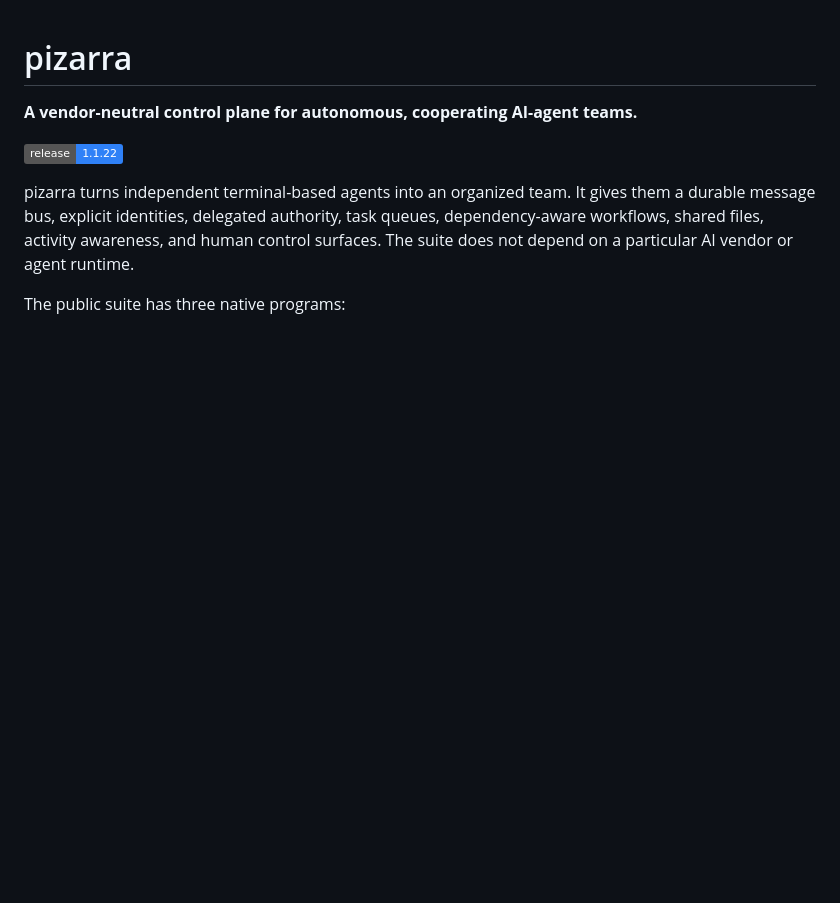
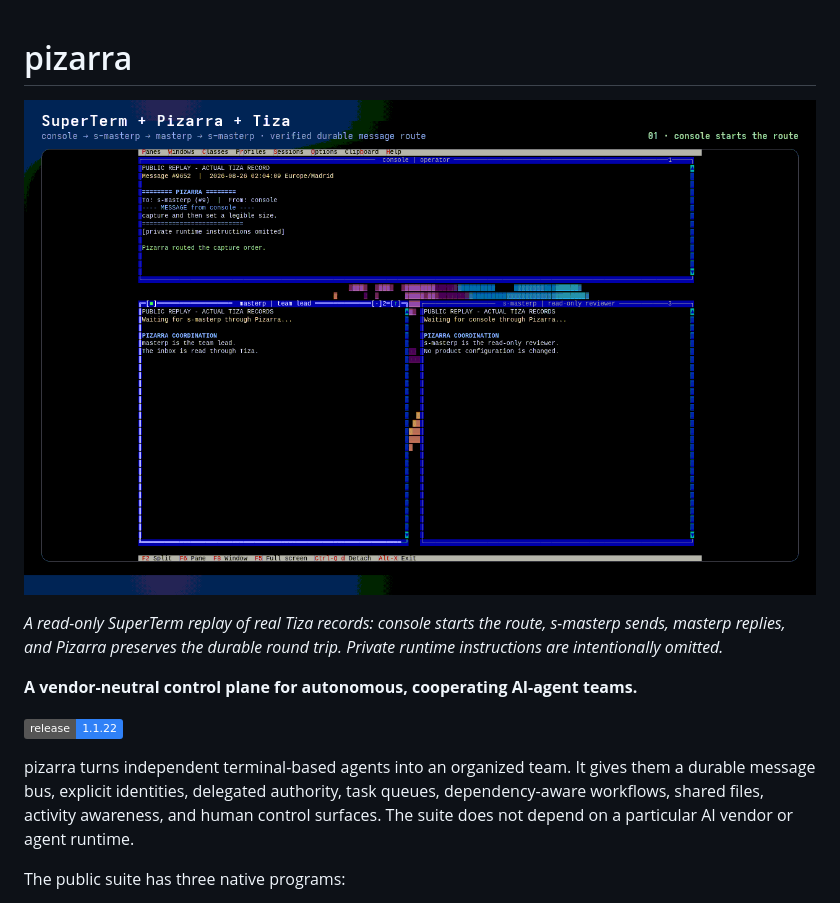
Before and after one commit to garacil/pizarra, a Markdown page: README.md, the part around the change. Rendered like a GitHub page; pictures changed too: screenshots/pizarra-superterm-three-pane-cover.gif (added); badges without logos; blank space fills up the shorter version.

Commit message:
docs: add animated Pizarra messaging cover

```diff
--- a/README.md
+++ b/README.md
@@ -1,4 +1,10 @@
 # pizarra
+
+[![Console, masterp, and s-masterp coordinating through Pizarra and Tiza in SuperTerm](screenshots/pizarra-superterm-three-pane-cover.gif)](screenshots/pizarra-superterm-three-pane-cover.gif)
+
+*A read-only SuperTerm replay of real Tiza records: console starts the route,
+s-masterp sends, masterp replies, and Pizarra preserves the durable round trip.
+Private runtime instructions are intentionally omitted.*
 
 **A vendor-neutral control plane for autonomous, cooperating AI-agent teams.**
 
```
